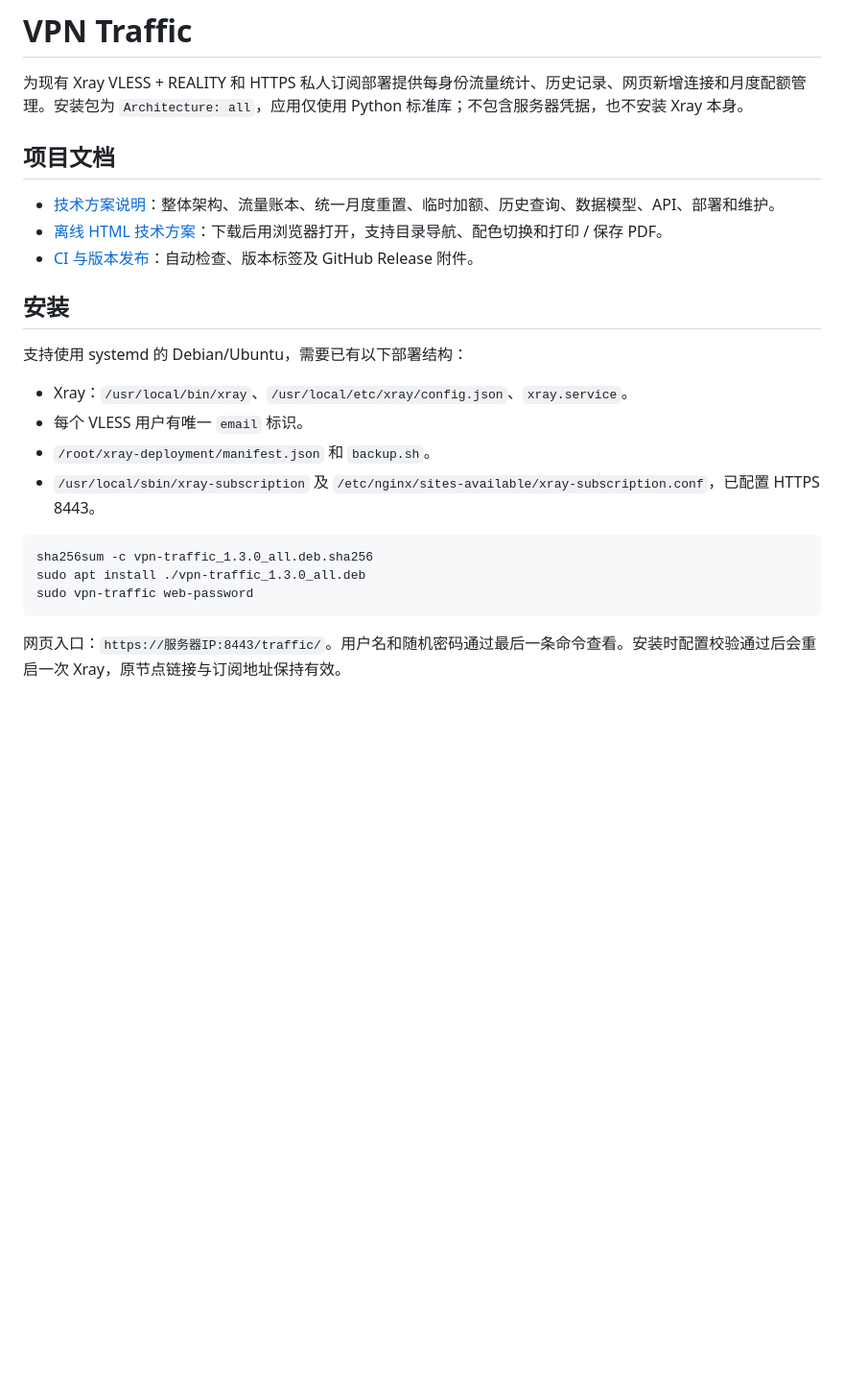
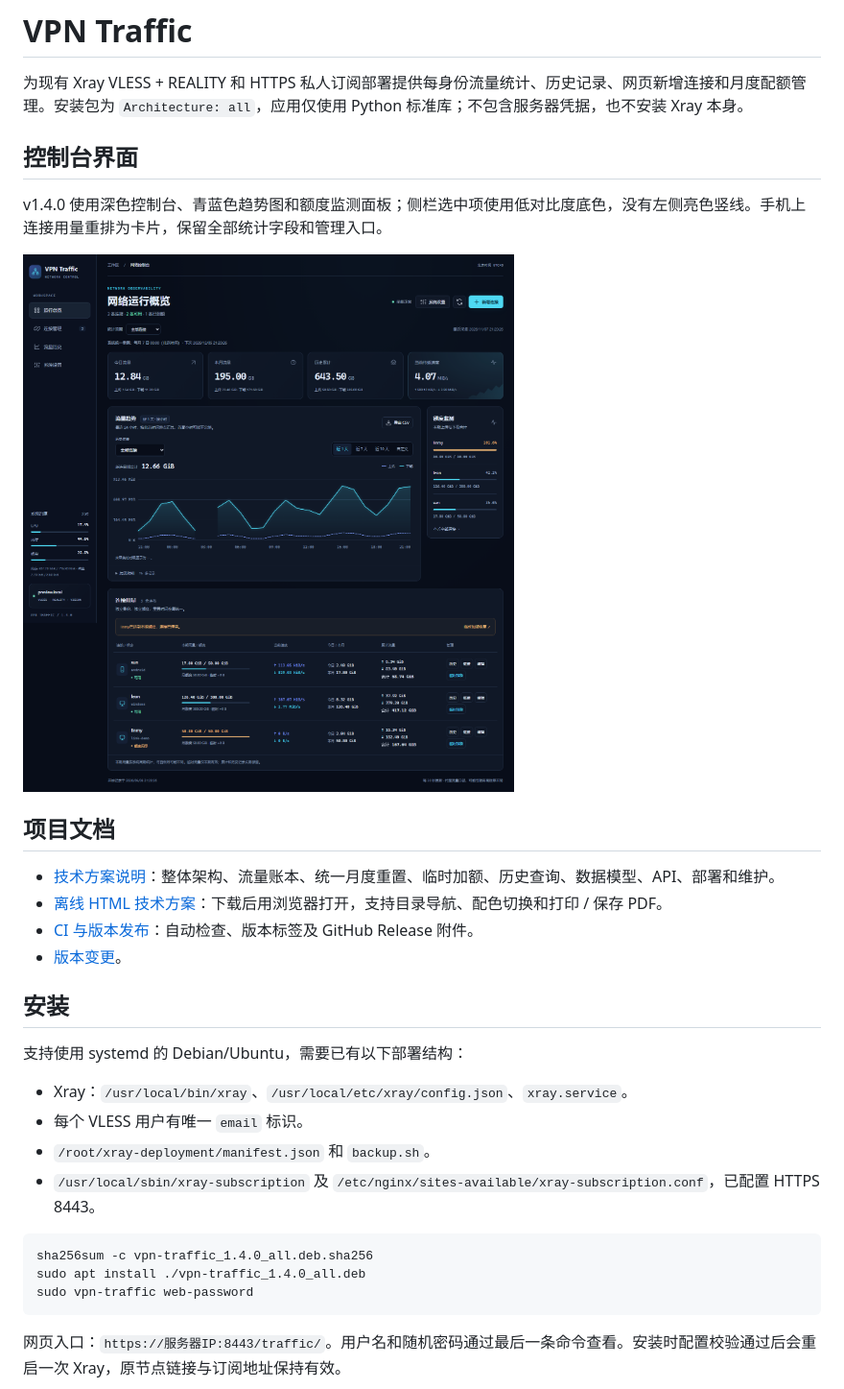
Before and after one commit to whoarei/traffic-monitor, a Markdown page: README.md, the part around one of its changes. Shown at 96% size. Rendered like a GitHub page; pictures changed too: docs/images/dashboard.png (added); blank space fills up the shorter version.

Commit message:
feat: release dark network control dashboard as 1.4.0

````diff
--- a/README.md
+++ b/README.md
@@ -1,12 +1,19 @@
 # VPN Traffic
 
 为现有 Xray VLESS + REALITY 和 HTTPS 私人订阅部署提供每身份流量统计、历史记录、网页新增连接和月度配额管理。安装包为 `Architecture: all`，应用仅使用 Python 标准库；不包含服务器凭据，也不安装 Xray 本身。
+
+## 控制台界面
+
+v1.4.0 使用深色控制台、青蓝色趋势图和额度监测面板；侧栏选中项使用低对比度底色，没有左侧亮色竖线。手机上连接用量重排为卡片，保留全部统计字段和管理入口。
+
+![VPN Traffic 深色控制台，图中为隔离演示数据](docs/images/dashboard.png)
 
 ## 项目文档
 
 - [技术方案说明](docs/technical-design.md)：整体架构、流量账本、统一月度重置、临时加额、历史查询、数据模型、API、部署和维护。
 - [离线 HTML 技术方案](docs/technical-design.html)：下载后用浏览器打开，支持目录导航、配色切换和打印 / 保存 PDF。
 - [CI 与版本发布](docs/releasing.md)：自动检查、版本标签及 GitHub Release 附件。
+- [版本变更](CHANGELOG.md)。
 
 ## 安装
 
@@ -18,8 +25,8 @@
 - `/usr/local/sbin/xray-subscription` 及 `/etc/nginx/sites-available/xray-subscription.conf`，已配置 HTTPS 8443。
 
 ```sh
-sha256sum -c vpn-traffic_1.3.0_all.deb.sha256
-sudo apt install ./vpn-traffic_1.3.0_all.deb
+sha256sum -c vpn-traffic_1.4.0_all.deb.sha256
+sudo apt install ./vpn-traffic_1.4.0_all.deb
 sudo vpn-traffic web-password
 ```
 
````
Also changed, not shown: other parts of README.md (+15 -5 lines), CHANGELOG.md (added, +17 -0 lines), docs/releasing.md (+1 -1 lines), docs/technical-design.md (+17 -6 lines), 10 other files.
